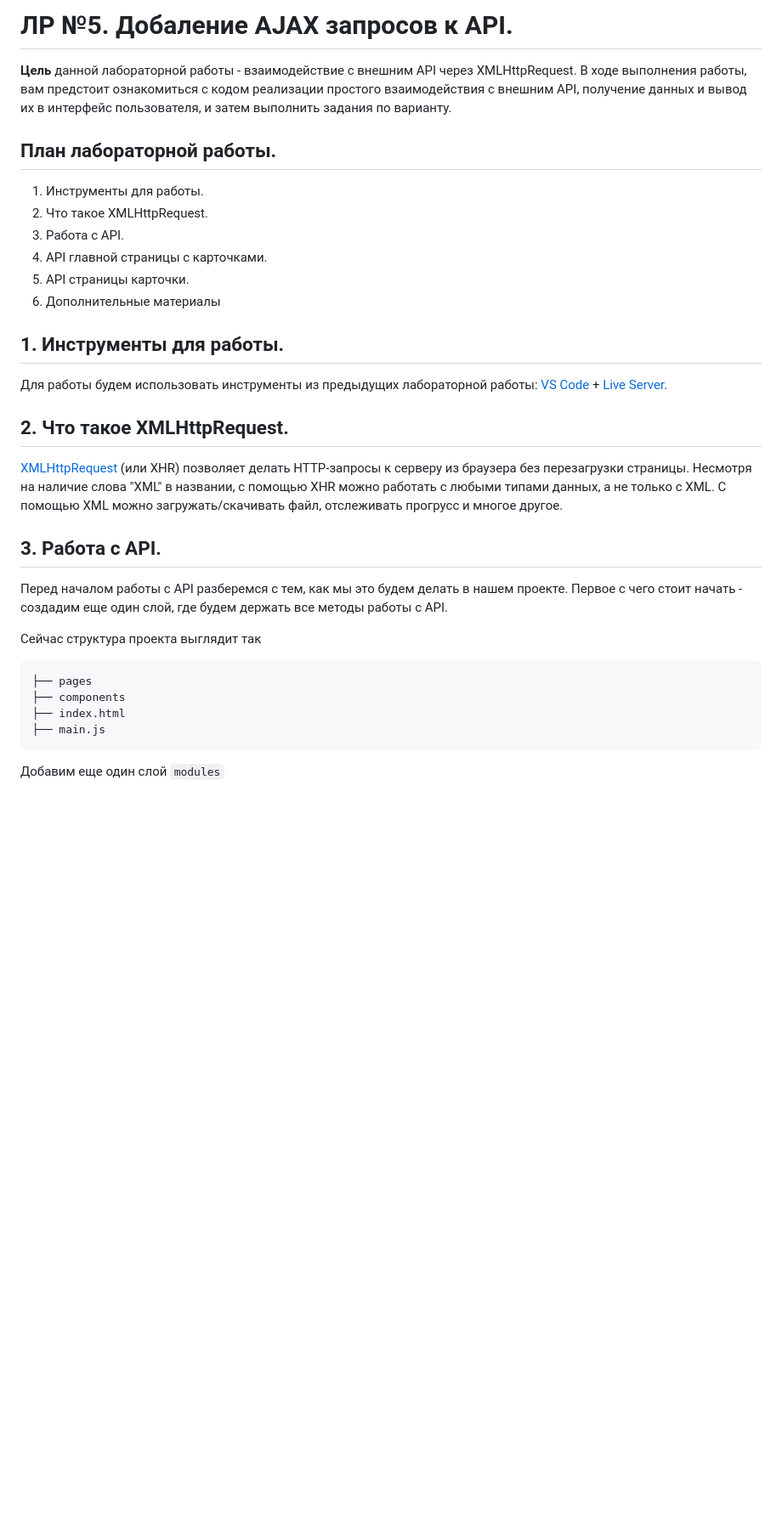
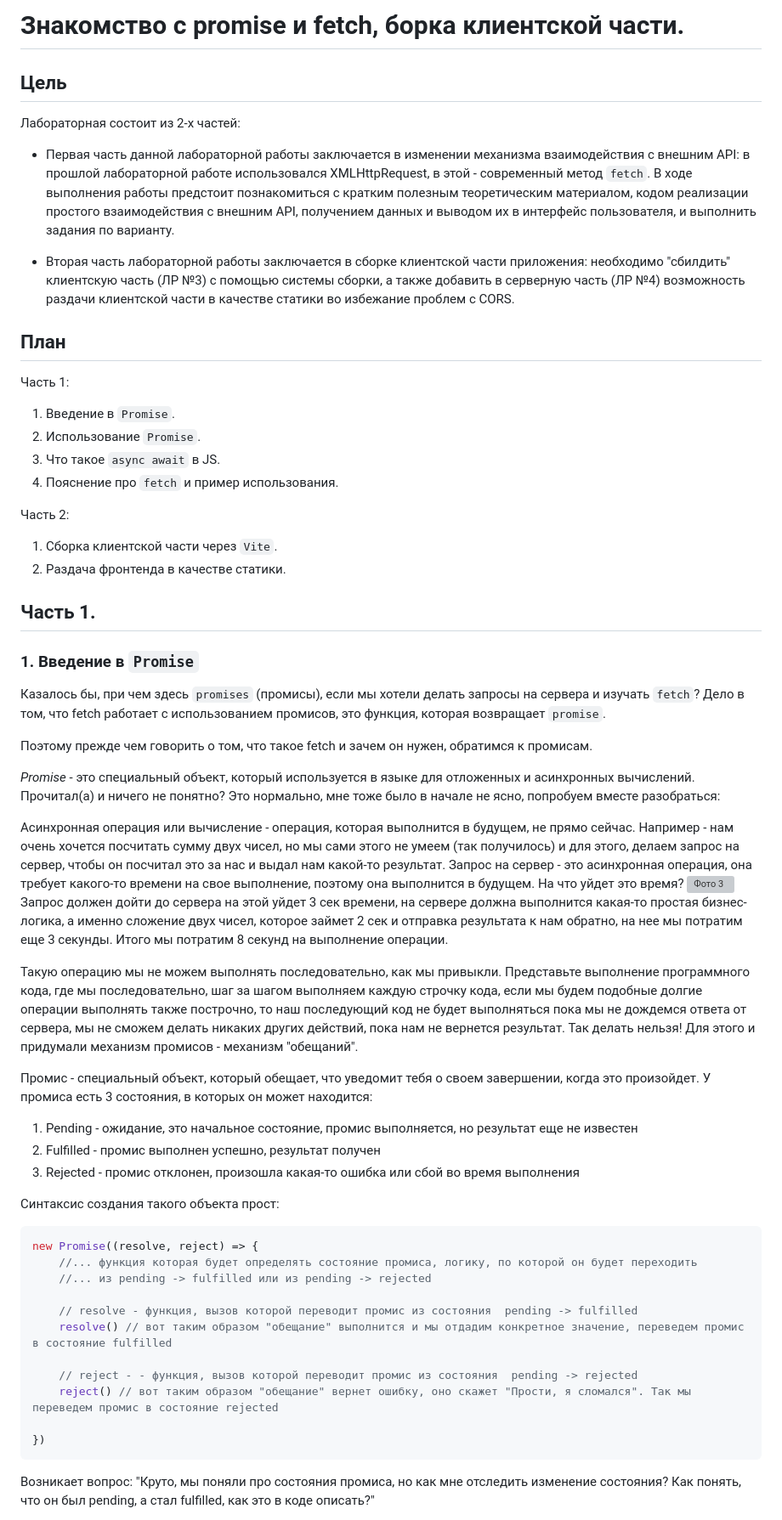
Before and after one commit to Vitalsonchik123/Rahmanov-BMSTU-Labs-4sem, a Markdown page: README.md, the part around one of its changes. Shown at 85% size. GitHub-like rendering; blank space fills up the shorter version; grey boxes are pictures that could not be loaded.

````diff
--- a/README.md
+++ b/README.md
@@ -1,39 +1,74 @@
-# ЛР №5. Добаление AJAX запросов к API.
+# Знакомство с promise и fetch, борка клиентской части.
 
-**Цель** данной лабораторной работы - взаимодействие с внешним API через XMLHttpRequest. В ходе выполнения работы, вам предстоит ознакомиться с кодом реализации простого взаимодействия с внешним API, получение данных и вывод их в интерфейс пользователя, и затем выполнить задания по варианту.
+## Цель
+Лабораторная состоит из 2-х частей:
 
-## План лабораторной работы.
+- Первая часть данной лабораторной работы заключается в изменении механизма взаимодействия с внешним API: в прошлой лабораторной работе использовался XMLHttpRequest, в этой - современный метод `fetch`. В ходе выполнения работы предстоит познакомиться с кратким полезным теоретическим материалом,
+кодом реализации простого взаимодействия с внешним API,
+получением данных и выводом их в интерфейс пользователя,
+и выполнить задания по варианту.
 
-1. Инструменты для работы.
-2. Что такое XMLHttpRequest.
-3. Работа с API.
-4. API главной страницы с карточками.
-5. API страницы карточки.
-6. Дополнительные материалы
+- Вторая часть лабораторной работы заключается в сборке клиентской части приложения: необходимо "сбилдить" клиентскую часть (ЛР №3) с помощью системы сборки, а также добавить в серверную часть (ЛР №4) возможность раздачи клиентской части в качестве статики во избежание проблем с CORS.
 
-## 1. Инструменты для работы.
+## План
 
-Для работы будем использовать инструменты из предыдущих лабораторной работы: [VS Code](https://code.visualstudio.com/) + [Live Server](https://marketplace.visualstudio.com/items?itemName=ritwickdey.LiveServer).
+Часть 1:
+1. Введение в `Promise`.
+2. Использование `Promise`.
+3. Что такое `async await` в JS.
+4. Пояснение про `fetch` и пример использования.
 
-## 2. Что такое XMLHttpRequest.
+Часть 2:
+1. Сборка клиентской части через `Vite`.
+2. Раздача фронтенда в качестве статики.
 
-[XMLHttpRequest](https://developer.mozilla.org/en-US/docs/Web/API/XMLHttpRequest) (или XHR) позволяет делать HTTP-запросы к серверу из браузера без перезагрузки страницы.
-Несмотря на наличие слова "XML" в названии, с помощью XHR можно работать с любыми типами данных, а не только с XML.
-С помощью XML можно загружать/скачивать файл, отслеживать прогрусс и многое другое.
+## Часть 1.
 
-## 3. Работа с API.
+### 1. Введение в `Promise`
+Казалось бы, при чем здесь `promises` (промисы), если мы хотели делать запросы на сервера и изучать `fetch`?
+Дело в том, что fetch работает с использованием промисов, это функция, которая возвращает `promise`.
 
-Перед началом работы с API разберемся с тем, как мы это будем делать в нашем проекте.
-Первое с чего стоит начать - создадим еще один слой, где будем держать все методы работы с API.
+Поэтому прежде чем говорить о том, что такое fetch и зачем он нужен, обратимся к промисам.
 
-Сейчас структура проекта выглядит так
+*Promise* - это специальный объект, который используется в языке для отложенных и асинхронных вычислений.
+Прочитал(а) и ничего не понятно? Это нормально, мне тоже было в начале не ясно, попробуем вместе разобраться:
 
-```bash
-├── pages
-├── components
-├── index.html
-├── main.js
+Асинхронная операция или вычисление - операция, которая выполнится в будущем, не прямо сейчас. Например - нам очень хочется посчитать сумму двух чисел,
+но мы сами этого не умеем (так получилось) и для этого,
+делаем запрос на сервер, чтобы он посчитал это за нас и выдал нам какой-то результат.
+Запрос на сервер - это асинхронная операция, она требует какого-то времени на свое выполнение, поэтому она выполнится в будущем. На что уйдет это время?
+![Фото 3](./assets/client-server-timings.jpg)
+Запрос должен дойти до сервера на этой уйдет 3 сек времени, на сервере
+должна выполнится какая-то простая бизнес-логика, а именно сложение двух чисел, которое займет 2 сек и отправка результата к нам обратно, на нее мы потратим еще 3 секунды.
+Итого мы потратим 8 секунд на выполнение операции.
+
+Такую операцию мы не можем выполнять последовательно, как мы привыкли. Представьте выполнение программного кода, где мы последовательно, шаг
+за шагом выполняем каждую строчку кода, если мы будем
+подобные долгие операции выполнять также построчно, то наш последующий код не будет выполняться пока мы не дождемся ответа от сервера,
+мы не сможем делать никаких других действий, пока нам не вернется результат.
+Так делать нельзя! Для этого и придумали механизм промисов - механизм "обещаний".
+
+Промис - специальный объект, который обещает, что уведомит тебя о своем завершении, когда это произойдет.
+У промиса есть 3 состояния, в которых он может находится:
+1. Pending - ожидание, это начальное состояние, промис выполняется, но результат еще не известен
+2. Fulfilled - промис выполнен успешно, результат получен
+3. Rejected - промис отклонен, произошла какая-то ошибка или сбой во время выполнения
+
+Синтаксис создания такого объекта прост:
+```ts
+new Promise((resolve, reject) => {
+    //... функция которая будет определять состояние промиса, логику, по которой он будет переходить
+    //... из pending -> fulfilled или из pending -> rejected
+
+    // resolve - функция, вызов которой переводит промис из состояния  pending -> fulfilled
+    resolve() // вот таким образом "обещание" выполнится и мы отдадим конкретное значение, переведем промис в состояние fulfilled
+
+    // reject - - функция, вызов которой переводит промис из состояния  pending -> rejected
+    reject() // вот таким образом "обещание" вернет ошибку, оно скажет "Прости, я сломался". Так мы переведем промис в состояние rejected
+
+})
 ```
 
-Добавим еще один слой `modules`
+Возникает вопрос: "Круто, мы поняли про состояния промиса, но как мне отследить изменение состояния?
+Как понять, что он был pending, а стал fulfilled, как это в коде описать?"
 
````
Also changed, not shown: other parts of README.md (+217 -303 lines).
